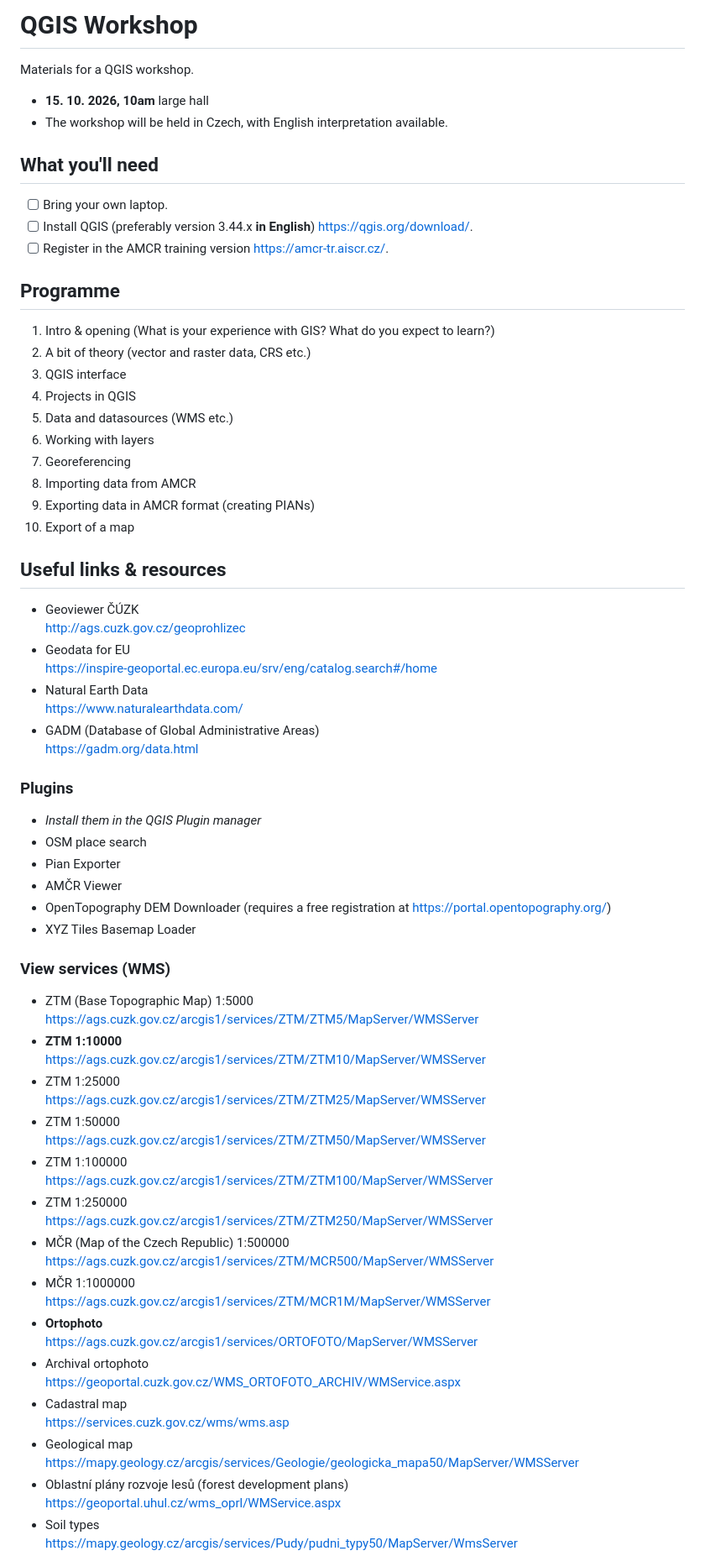
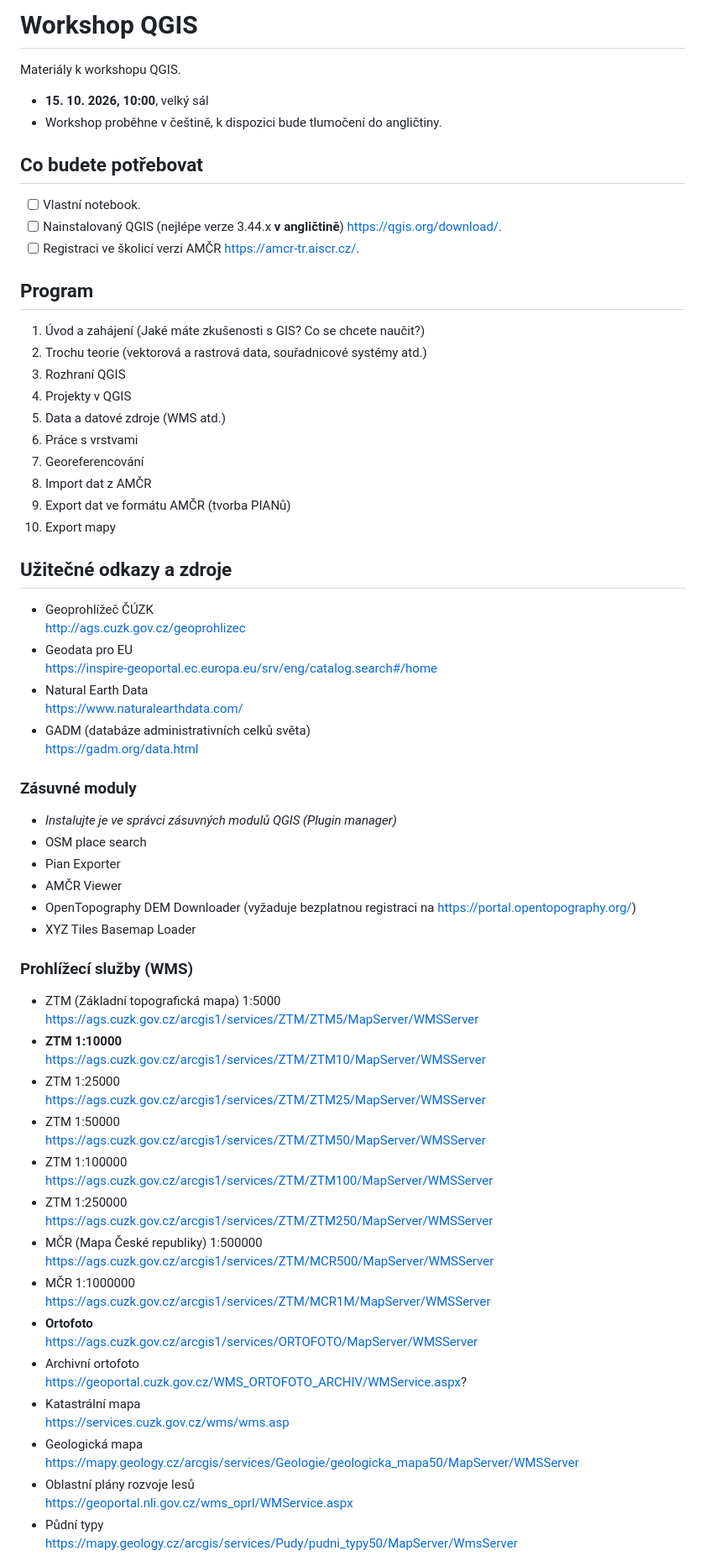
Before and after one commit to arubrno/qgis-workshop, a Markdown page: README.md, the part around one of its changes. Shown at 84% size. Drawn GitHub-style.

Commit message:
překlad README.md do češtiny; oprava odkazů

```diff
--- a/README.md
+++ b/README.md
@@ -1,49 +1,51 @@
-# QGIS Workshop
+# Workshop QGIS
 
-Materials for a QGIS workshop.
+Materiály k workshopu QGIS.
 
-- **15. 10. 2026, 10am** large hall
-- The workshop will be held in Czech, with English interpretation available.
+- **15. 10. 2026, 10:00**, velký sál
+- Workshop proběhne v češtině, k dispozici bude tlumočení do angličtiny.
 
-## What you'll need
+## Co budete potřebovat
 
-- [ ] Bring your own laptop.
-- [ ] Install QGIS (preferably version 3.44.x **in English**) <https://qgis.org/download/>.
-- [ ] Register in the AMCR training version <https://amcr-tr.aiscr.cz/>.
+- [ ] Vlastní notebook.
+- [ ] Nainstalovaný QGIS (nejlépe verze 3.44.x **v angličtině**)
+  <https://qgis.org/download/>.
+- [ ] Registraci ve školicí verzi AMČR <https://amcr-tr.aiscr.cz/>.
 
-## Programme
+## Program
 
-1. Intro & opening (What is your experience with GIS? What do you expect to learn?)
-3. A bit of theory (vector and raster data, CRS etc.)
-4. QGIS interface
-5. Projects in QGIS
-6. Data and datasources (WMS etc.)
-7. Working with layers
-8. Georeferencing
-9. Importing data from AMCR
-10. Exporting data in AMCR format (creating PIANs)
-11. Export of a map
+1. Úvod a zahájení (Jaké máte zkušenosti s GIS? Co se chcete naučit?)
+3. Trochu teorie (vektorová a rastrová data, souřadnicové systémy atd.)
+4. Rozhraní QGIS
+5. Projekty v QGIS
+6. Data a datové zdroje (WMS atd.)
+7. Práce s vrstvami
+8. Georeferencování
+9. Import dat z AMČR
+10. Export dat ve formátu AMČR (tvorba PIANů)
+11. Export mapy
 
-## Useful links & resources
-- Geoviewer ČÚZK
+## Užitečné odkazy a zdroje
+- Geoprohlížeč ČÚZK
   http://ags.cuzk.gov.cz/geoprohlizec
-- Geodata for EU
+- Geodata pro EU
   https://inspire-geoportal.ec.europa.eu/srv/eng/catalog.search#/home
 - Natural Earth Data
   https://www.naturalearthdata.com/
-- GADM (Database of Global Administrative Areas)
+- GADM (databáze administrativních celků světa)
   https://gadm.org/data.html
 
-### Plugins
-- *Install them in the QGIS Plugin manager*
+### Zásuvné moduly
+- *Instalujte je ve správci zásuvných modulů QGIS (Plugin manager)*
 - OSM place search
 - Pian Exporter
 - AMČR Viewer
-- OpenTopography DEM Downloader (requires a free registration at https://portal.opentopography.org/)
+- OpenTopography DEM Downloader (vyžaduje bezplatnou registraci na
+  https://portal.opentopography.org/)
 - XYZ Tiles Basemap Loader
 
-### View services (WMS)
-- ZTM (Base Topographic Map) 1:5000
+### Prohlížecí služby (WMS)
+- ZTM (Základní topografická mapa) 1:5000
   https://ags.cuzk.gov.cz/arcgis1/services/ZTM/ZTM5/MapServer/WMSServer
 - **ZTM 1:10000**
   https://ags.cuzk.gov.cz/arcgis1/services/ZTM/ZTM10/MapServer/WMSServer
@@ -55,19 +57,19 @@ Materials for a QGIS workshop.
   https://ags.cuzk.gov.cz/arcgis1/services/ZTM/ZTM100/MapServer/WMSServer
 - ZTM 1:250000
   https://ags.cuzk.gov.cz/arcgis1/services/ZTM/ZTM250/MapServer/WMSServer
-- MČR (Map of the Czech Republic) 1:500000
+- MČR (Mapa České republiky) 1:500000
   https://ags.cuzk.gov.cz/arcgis1/services/ZTM/MCR500/MapServer/WMSServer
 - MČR 1:1000000
   https://ags.cuzk.gov.cz/arcgis1/services/ZTM/MCR1M/MapServer/WMSServer
-- **Ortophoto**
+- **Ortofoto**
   https://ags.cuzk.gov.cz/arcgis1/services/ORTOFOTO/MapServer/WMSServer
-- Archival ortophoto
-  https://geoportal.cuzk.gov.cz/WMS_ORTOFOTO_ARCHIV/WMService.aspx
-- Cadastral map
+- Archivní ortofoto
+  https://geoportal.cuzk.gov.cz/WMS_ORTOFOTO_ARCHIV/WMService.aspx?
+- Katastrální mapa
   https://services.cuzk.gov.cz/wms/wms.asp
-- Geological map
+- Geologická mapa
   https://mapy.geology.cz/arcgis/services/Geologie/geologicka_mapa50/MapServer/WMSServer
-- Oblastní plány rozvoje lesů (forest development plans)
-  https://geoportal.uhul.cz/wms_oprl/WMService.aspx
-- Soil types
+- Oblastní plány rozvoje lesů
+  https://geoportal.nli.gov.cz/wms_oprl/WMService.aspx
+- Půdní typy
   https://mapy.geology.cz/arcgis/services/Pudy/pudni_typy50/MapServer/WmsServer
```
Also changed, not shown: other parts of README.md (+12 -12 lines).
